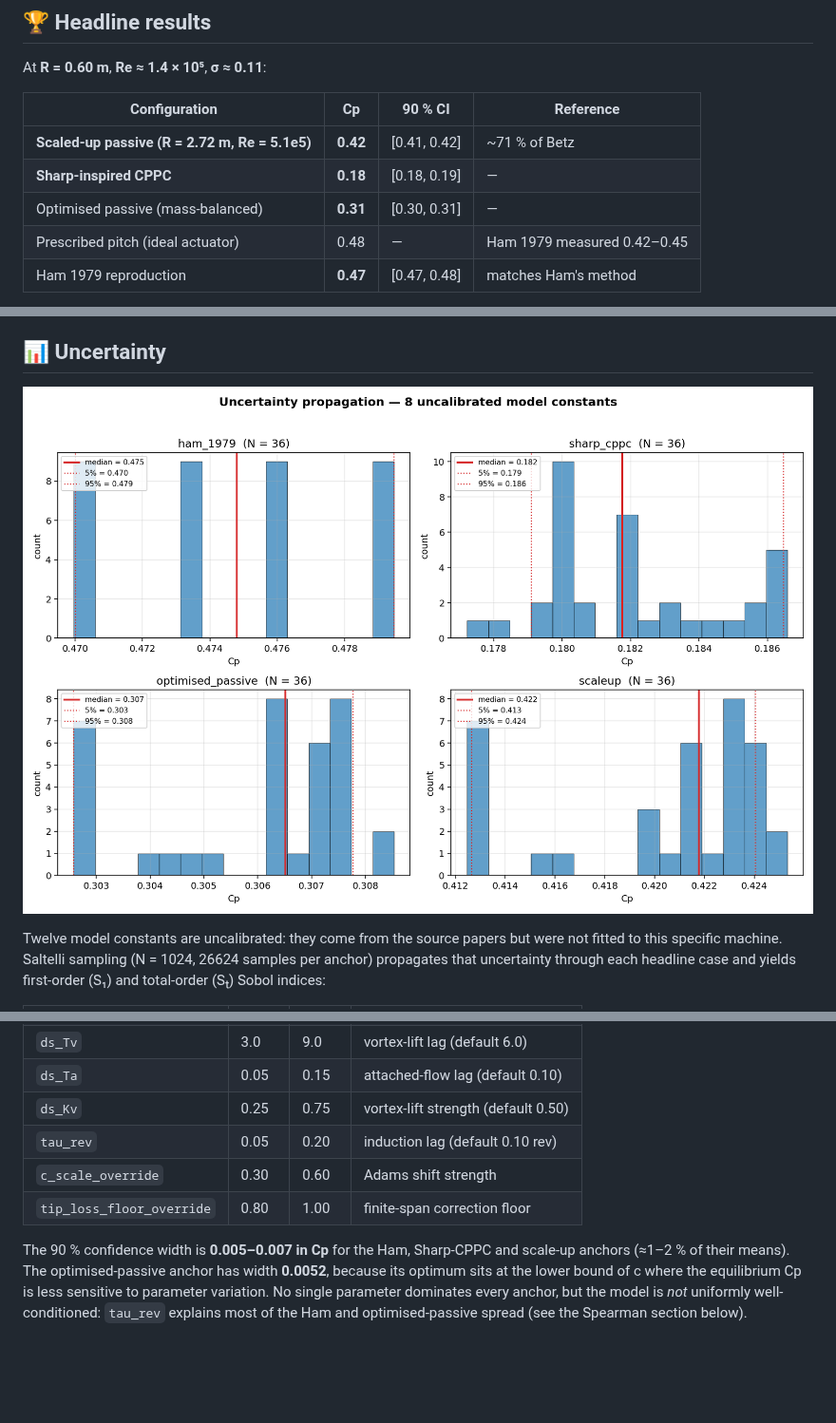
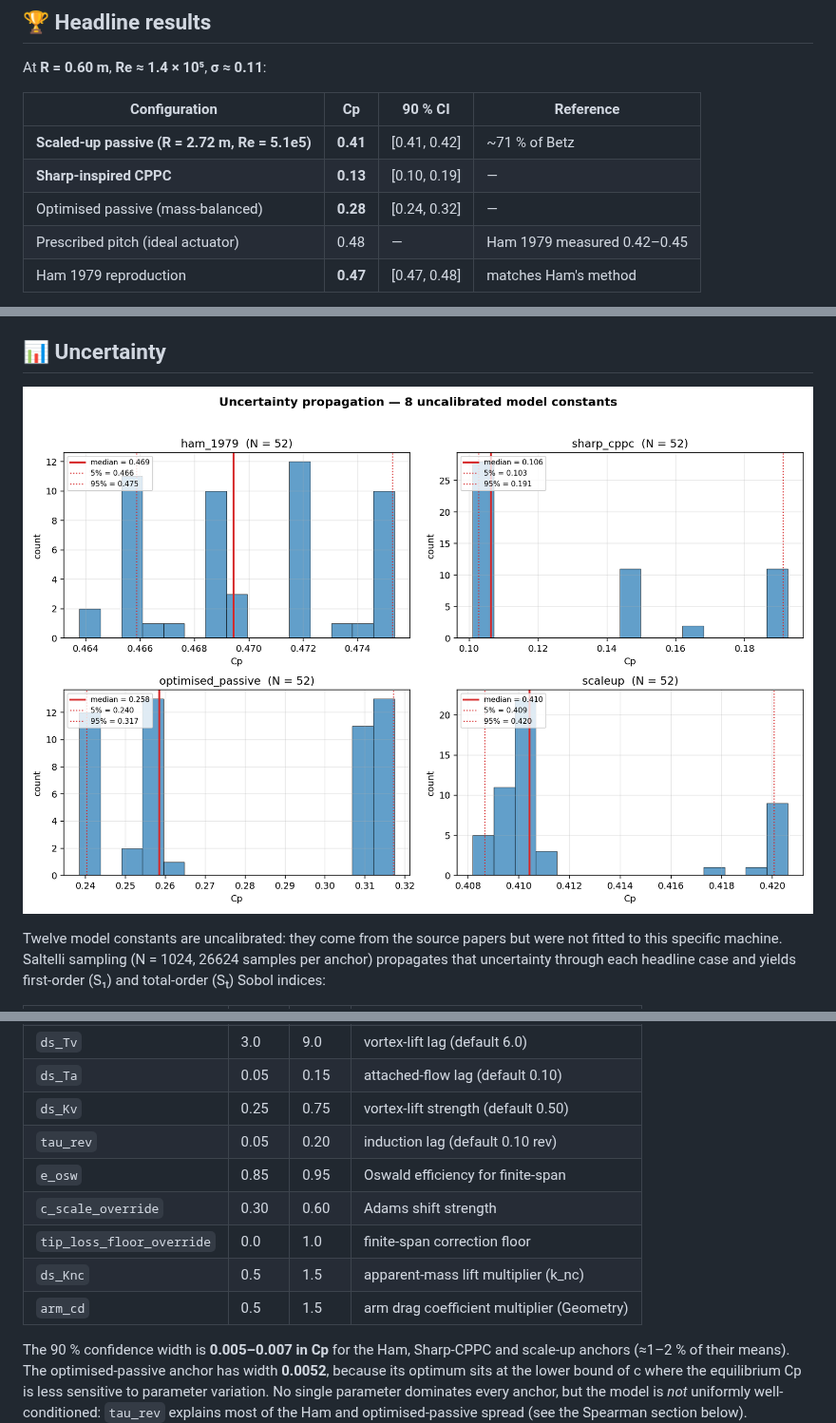
Before and after one commit to juroc58/sharp-vawt-lab, a Markdown page: README.md, 3 parts joined by grey strips. Shown at 95% size. Rendered like a GitHub page; pictures changed too: docs/uncertainty.png; blank space fills up the shorter version.

Commit message:
feat: regenerate README with Saltelli UQ results, fix UQ params table missing fields

```diff
--- a/README.md
+++ b/README.md
@@ -22,9 +22,9 @@ At **R = 0.60 m**, **Re ≈ 1.4 × 10⁵**, **σ ≈ 0.11**:
 <!-- BEGIN GENERATED: headline_table -->
 | Configuration | Cp | 90 % CI | Reference |
 |---|---|---|---|
-| **Scaled-up passive (R = 2.72 m, Re = 5.1e5)** | **0.42** | [0.41, 0.42] | ~71 % of Betz |
-| **Sharp-inspired CPPC** | **0.18** | [0.18, 0.19] | — |
-| Optimised passive (mass-balanced) | **0.31** | [0.30, 0.31] | — |
+| **Scaled-up passive (R = 2.72 m, Re = 5.1e5)** | **0.41** | [0.41, 0.42] | ~71 % of Betz |
+| **Sharp-inspired CPPC** | **0.13** | [0.10, 0.19] | — |
+| Optimised passive (mass-balanced) | **0.28** | [0.24, 0.32] | — |
 | Prescribed pitch (ideal actuator) | 0.48 | — | Ham 1979 measured 0.42–0.45 |
 | Ham 1979 reproduction | **0.47** | [0.47, 0.48] | matches Ham's method |
 <!-- END GENERATED: headline_table -->
@@ -244,8 +244,11 @@ indices:
 | `ds_Ta` | 0.05 | 0.15 | attached-flow lag (default 0.10) |
 | `ds_Kv` | 0.25 | 0.75 | vortex-lift strength (default 0.50) |
 | `tau_rev` | 0.05 | 0.20 | induction lag (default 0.10 rev) |
+| `e_osw` | 0.85 | 0.95 | Oswald efficiency for finite-span |
 | `c_scale_override` | 0.30 | 0.60 | Adams shift strength |
-| `tip_loss_floor_override` | 0.80 | 1.00 | finite-span correction floor |
+| `tip_loss_floor_override` | 0.0 | 1.0 | finite-span correction floor |
+| `ds_Knc` | 0.5 | 1.5 | apparent-mass lift multiplier (k_nc) |
+| `arm_cd` | 0.5 | 1.5 | arm drag coefficient multiplier (Geometry) |
 <!-- END GENERATED: uq_params -->
 
 The 90 % confidence width is **0.005–0.007 in Cp** for the Ham, Sharp-CPPC
```
Also changed, not shown: 2 other files.
